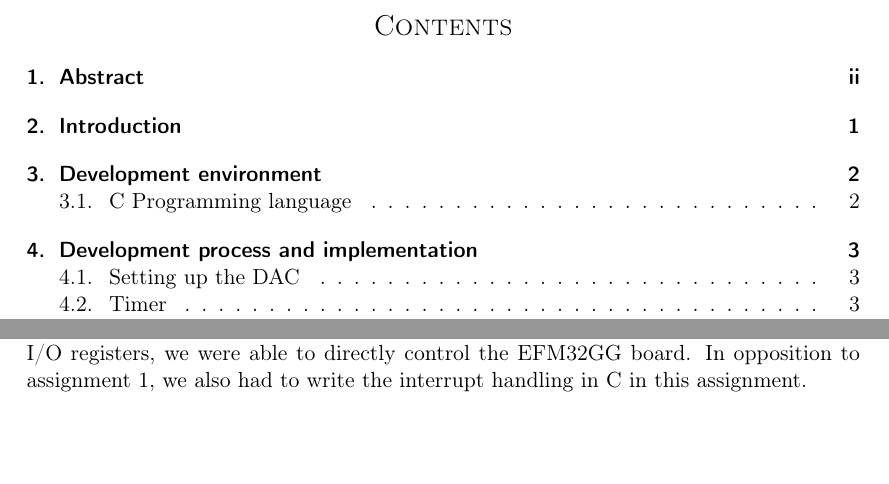
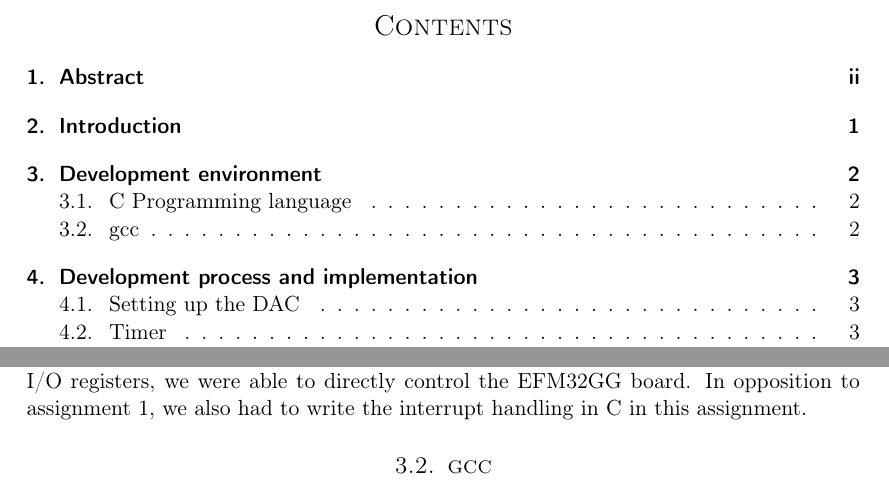
Before and after one commit to cristeahub/eeds, a LaTeX document (ex2/report/report.tex, which reads ex2/report/environment/environment.tex): two parts of pages 3 and 5 of 14, joined at a grey line, cut so that both start at the same text. Compiled offline with pdfLaTeX.

Commit message:
Add reminder to write about gcc

```diff
--- a/ex2/report/environment/environment.tex
+++ b/ex2/report/environment/environment.tex
@@ -4,3 +4,5 @@ We used all of the tools from the previous assignment \cite{report-1}, in additi
 \subsection{C Programming language}
 The C programming language was used in this assignment, and the GNU C Compiler GCC was used for compiling.
 The gcc command was also used for linking C files, like the EFM32GG startup code and useful libraries. By using pointers that point to the I/O registers, we were able to directly control the EFM32GG board. In opposition to assignment 1, we also had to write the interrupt handling in C in this assignment.
+
+\subsection{gcc}
```
